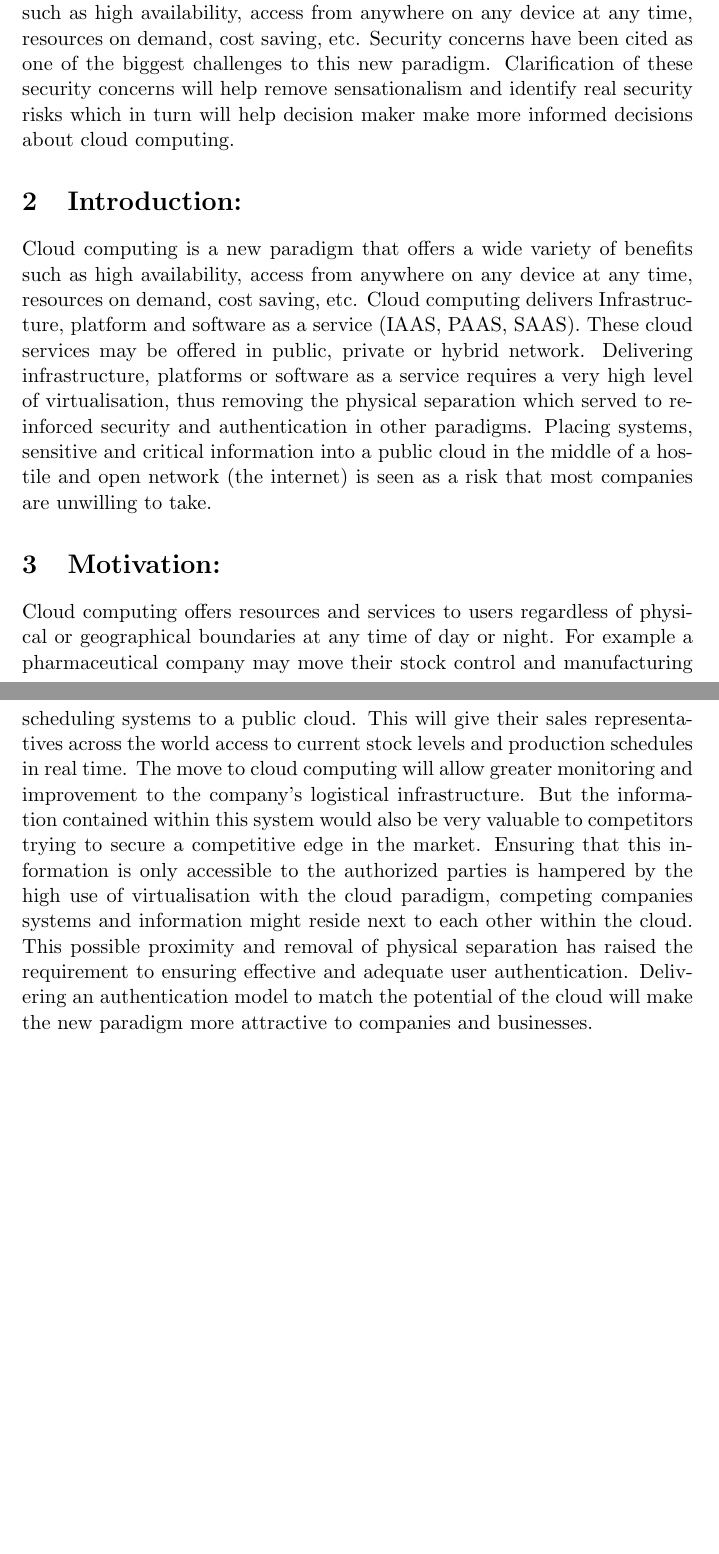
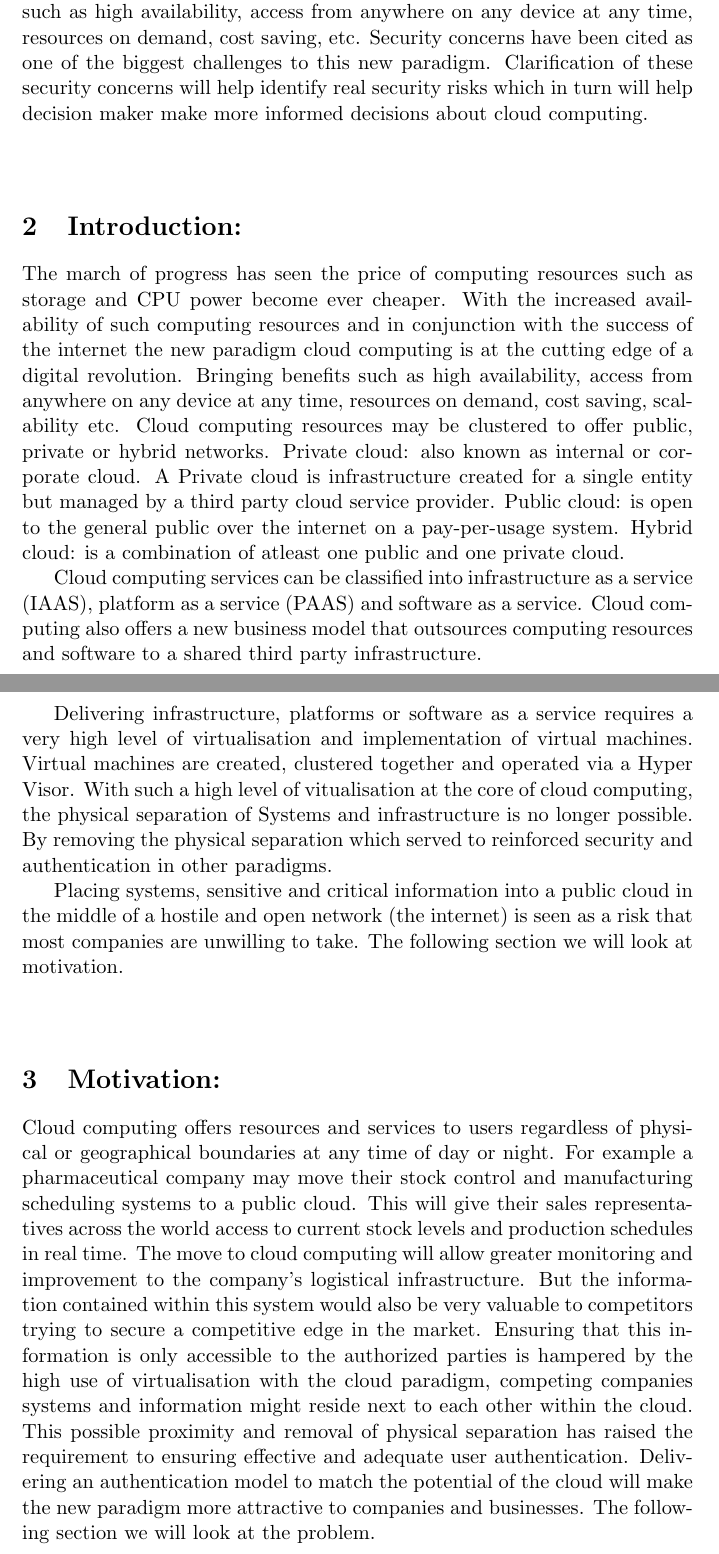
Before and after one commit to tmbester/COS700, a LaTeX document (COS700.tex): two parts of pages 1 and 2 of 2 before the commit and two parts of pages 1 and 2 of 3 after it, joined at a grey line, cut so that both start at the same text, the shorter picture padded with empty space. Compiled offline with pdfLaTeX.

Commit message:
2014-05-05

```diff
--- a/COS700.tex
+++ b/COS700.tex
@@ -7,55 +7,20 @@
 \maketitle
 
 \section{Abstract:}
-Cloud computing is a new paradigm that offers a wide variety of benefits such as high availability, access from anywhere on any device at any time, resources on demand, cost saving, etc. Security concerns have been cited as one of the biggest challenges to this new paradigm. Clarification of these security concerns will help remove sensationalism and identify real security risks which in turn will help decision maker make more informed decisions about cloud computing.
-
-
-
-
-
-
-
-
-
+Cloud computing is a new paradigm that offers a wide variety of benefits such as high availability, access from anywhere on any device at any time, resources on demand, cost saving, etc. Security concerns have been cited as one of the biggest challenges to this new paradigm. Clarification of these security concerns will help identify real security risks which in turn will help decision maker make more informed decisions about cloud computing. \\ \\
 
 \section{Introduction:}
-Cloud computing is a new paradigm that offers a wide variety of benefits such as high availability, access from anywhere on any device at any time, resources on demand, cost saving, etc. Cloud computing delivers Infrastructure, platform and software as a service (IAAS, PAAS, SAAS). These cloud services may be offered in public, private or hybrid network. Delivering infrastructure, platforms or software as a service requires a very high level of virtualisation, thus removing the physical separation which served to reinforced security and authentication in other paradigms. Placing systems, sensitive and critical information into a public cloud in the middle of a hostile and open network (the internet) is seen as a risk that most companies are unwilling to take.
+The march of progress has seen the price of computing resources such as storage and CPU power become ever cheaper. With the increased availability of such computing resources and in conjunction with the success of the internet the new paradigm cloud computing is  at the cutting edge of a digital revolution. Bringing benefits such as high availability, access from anywhere on any device at any time, resources on demand, cost saving, scalability etc. Cloud computing resources may be clustered to offer public, private or hybrid networks. Private cloud: also known as internal or corporate cloud. A Private cloud is infrastructure created for a single entity but managed by a third party cloud service provider. Public cloud: is open to the general public over the internet on a pay-per-usage system. Hybrid cloud: is a combination of atleast one public and one private cloud.
 
+Cloud computing services can be classified into infrastructure as a service (IAAS), platform as a service (PAAS) and software as a service. Cloud computing also offers a new business model that outsources computing resources and software to a shared third party infrastructure.
 
+Delivering infrastructure, platforms or software as a service requires a very high level of virtualisation and implementation of virtual machines. Virtual machines are created, clustered together and operated via a Hyper Visor. With such a high level of vitualisation at the core of cloud computing, the physical separation of Systems and infrastructure is no longer possible. By removing the physical separation which served to reinforced security and authentication in other paradigms.
 
-
-
-
-
-
-
-
-
-
-
-
-
-
-
-
-
-
-
-
-
-
-
-
-
-
-
-
-
-
-
+Placing systems, sensitive and critical information into a public cloud in the middle of a hostile and open network (the internet) is seen as a risk that most companies are unwilling to take. The following section we will look at motivation.
+\\ \\
 
 
 \section{Motivation:}
-Cloud computing offers resources and services to users regardless of physical or geographical boundaries at any time of day or night. For example a pharmaceutical company may move their stock control and manufacturing scheduling systems to a public cloud. This will give their sales representatives across the world access to current stock levels and production schedules in real time. The move to cloud computing will allow greater monitoring and improvement to the company’s logistical infrastructure. But the information contained within this system would also be very valuable to competitors trying to secure a competitive edge in the market. Ensuring that this information is only accessible to the authorized parties is hampered by the high use of virtualisation with the cloud paradigm, competing companies systems and information might reside next to each other within the cloud. This possible proximity and removal of physical separation has raised the requirement to ensuring effective and adequate user authentication. Delivering an authentication model to match the potential of the cloud will make the new paradigm more attractive to companies and businesses.
+Cloud computing offers resources and services to users regardless of physical or geographical boundaries at any time of day or night. For example a pharmaceutical company may move their stock control and manufacturing scheduling systems to a public cloud. This will give their sales representatives across the world access to current stock levels and production schedules in real time. The move to cloud computing will allow greater monitoring and improvement to the company's logistical infrastructure. But the information contained within this system would also be very valuable to competitors trying to secure a competitive edge in the market. Ensuring that this information is only accessible to the authorized parties is hampered by the high use of virtualisation with the cloud paradigm, competing companies systems and information might reside next to each other within the cloud. This possible proximity and removal of physical separation has raised the requirement to ensuring effective and adequate user authentication. Delivering an authentication model to match the potential of the cloud will make the new paradigm more attractive to companies and businesses. The following section we will look at the problem. \\ \\
 
 \section{Problem:}
```
Also changed, not shown: COS700.pdf, COS700.tex (4 more changed lines), 4 other files.
